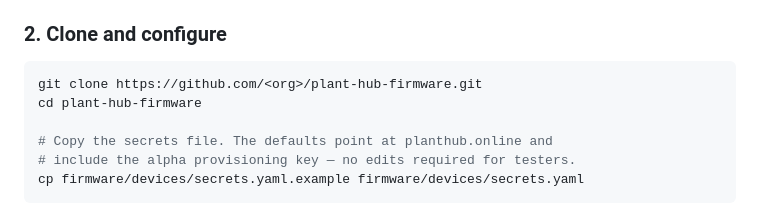
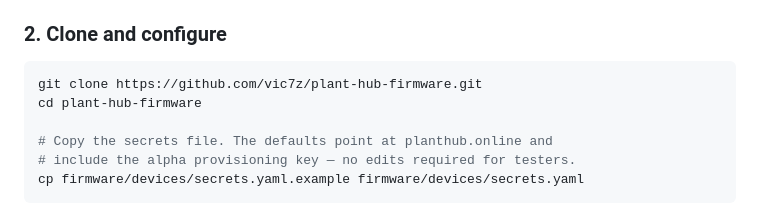
Before and after one commit to PlantHub-io/plant-hub-firmware, a Markdown page: README.md, the part around the change. Drawn GitHub-style.

Commit message:
docs: set repo URL in README

````diff
--- a/README.md
+++ b/README.md
@@ -28,7 +28,7 @@ Newer versions may work but are not tested. If `pip` isn't available, see [espho
 ### 2. Clone and configure
 
 ```bash
-git clone https://github.com/<org>/plant-hub-firmware.git
+git clone https://github.com/vic7z/plant-hub-firmware.git
 cd plant-hub-firmware
 
 # Copy the secrets file. The defaults point at planthub.online and
````
